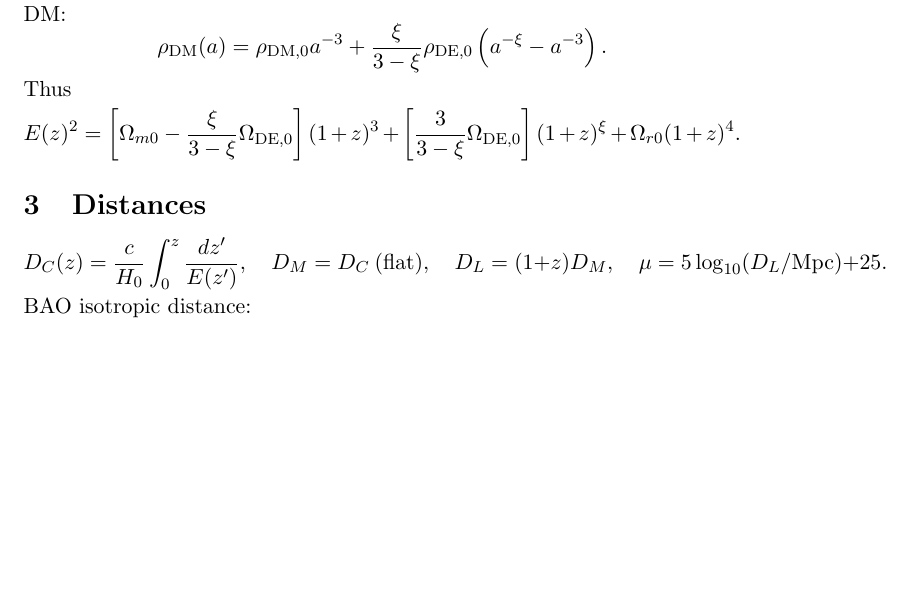
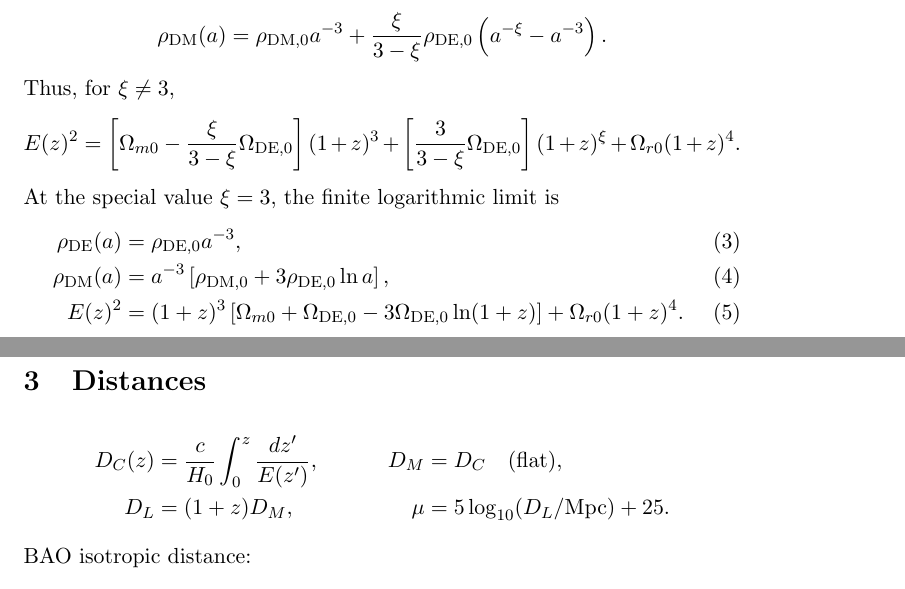
Before and after one commit to Pakin-m/physics, a LaTeX document (interacting_dark_sector_toy_model.tex): part of page 1 of 2 before the commit and two parts of pages 1 and 2 of 2 after it, the two joined at a grey line, cut at the place of the change, the shorter picture padded with empty space. Compiled offline with pdfLaTeX.

Commit message:
tiny fix

```diff
--- a/interacting_dark_sector_toy_model.tex
+++ b/interacting_dark_sector_toy_model.tex
@@ -20,20 +20,29 @@ DE:
 \[
 \frac{d\rho_{\rm DE}}{d\ln a}=-\xi\rho_{\rm DE}\Rightarrow \rho_{\rm DE}(a)=\rho_{{\rm DE},0}a^{-\xi}.
 \]
-DM:
+For $\xi\neq3$, DM:
 \[
 \rho_{\rm DM}(a)=\rho_{{\rm DM},0}a^{-3}+\frac{\xi}{3-\xi}\rho_{{\rm DE},0}\left(a^{-\xi}-a^{-3}\right).
 \]
-Thus
+Thus, for $\xi\neq3$,
 \[
 E(z)^2=\left[\Omega_{m0}-\frac{\xi}{3-\xi}\Omega_{{\rm DE},0}\right](1+z)^3+\left[\frac{3}{3-\xi}\Omega_{{\rm DE},0}\right](1+z)^\xi+\Omega_{r0}(1+z)^4.
 \]
+At the special value $\xi=3$, the finite logarithmic limit is
+\begin{align}
+\rho_{\rm DE}(a) &= \rho_{{\rm DE},0}a^{-3},\\
+\rho_{\rm DM}(a) &= a^{-3}\left[\rho_{{\rm DM},0}+3\rho_{{\rm DE},0}\ln a\right],\\
+E(z)^2 &= (1+z)^3\left[\Omega_{m0}+\Omega_{{\rm DE},0}-3\Omega_{{\rm DE},0}\ln(1+z)\right]
++\Omega_{r0}(1+z)^4.
+\end{align}
 
 \section{Distances}
-\[
-D_C(z)=\frac{c}{H_0}\int_0^z\frac{dz'}{E(z')},\quad D_M=D_C\ (\text{flat}),
-\quad D_L=(1+z)D_M,\quad \mu=5\log_{10}(D_L/{\rm Mpc})+25.
-\]
+\begin{align*}
+D_C(z)&=\frac{c}{H_0}\int_0^z\frac{dz'}{E(z')},
+& D_M&=D_C\quad(\text{flat}),\\
+D_L&=(1+z)D_M,
+& \mu&=5\log_{10}(D_L/{\rm Mpc})+25.
+\end{align*}
 BAO isotropic distance:
 \[
 D_V(z)=\left[D_M(z)^2\frac{cz}{H(z)}\right]^{1/3}.
```
Also changed, not shown: interacting_dark_sector_toy_model.tex (2 more changed lines).
